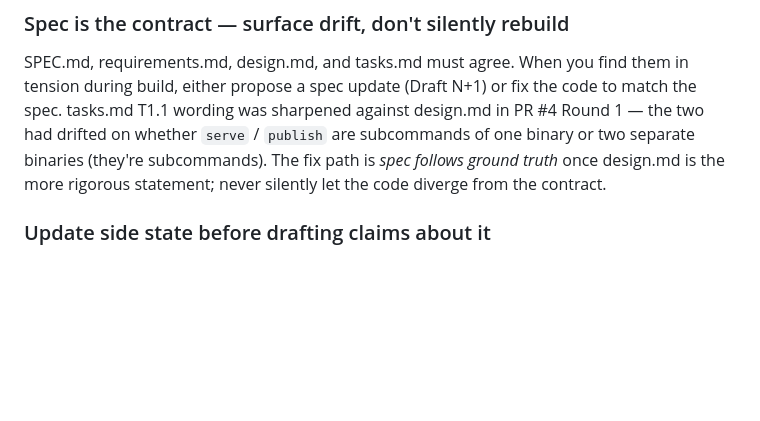
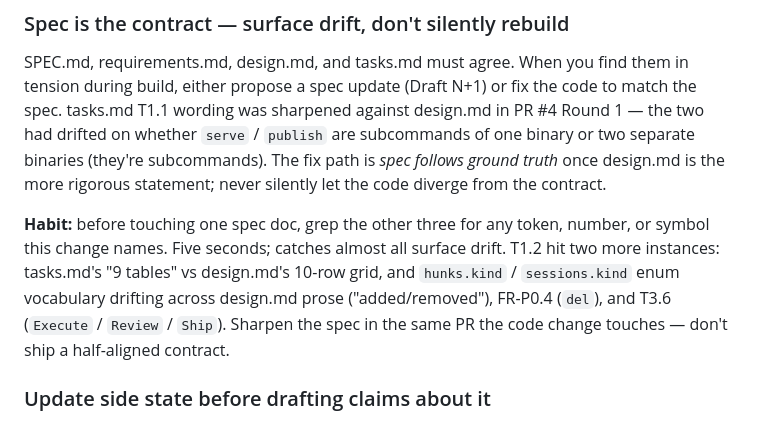
Before and after one commit to ckallum/review.lab, a Markdown page: CLAUDE.md, the part around the change. Drawn GitHub-style; blank space fills up the shorter version.

Commit message:
docs: encode the spec-quartet-grep habit in CLAUDE.md
T1.2 surfaced two new spec-drift instances on top of the one PR #4
caught (subcommand-vs-binary wording in tasks.md/design.md):

1. tasks.md said "9 tables" while design.md's data-model grid has
   10 rows. Sharpened in PR #8.
2. `hunks.kind` / `sessions.kind` enum vocabulary drifts three ways:
   design.md prose says "added/removed", FR-P0.4 uses the token `del`,
   T3.6 uses `Execute` / `Review` / `Ship`. Deferred to #9.

Three drift instances across two PRs means the existing
"Spec is the contract" rule isn't enough on its own. It tells you to
fix drift when you spot it; it doesn't prescribe the habit that
makes you spot it in the first place.

The habit: before touching one spec doc, grep the other three for
the tokens/numbers/symbols this change names. Cheap, catches surface
drift, and runs against the same code change that triggered the doc
edit so the fix lands in the same PR rather than being noticed in
review.

Seeded via `/prevent` (rank 6 — CLAUDE.md convention). One layer is
correct here: the failure mode is behavioural ("I didn't check"), so
a regex rule wouldn't catch the semantic drift and a review checklist
overlaps with what /review already does.

Co-Authored-By: Claude Opus 4.7 (1M context) <noreply@anthropic.com>

```diff
--- a/CLAUDE.md
+++ b/CLAUDE.md
@@ -22,6 +22,8 @@ If a routing test would break when a co-located implementation lands real code,
 ### Spec is the contract — surface drift, don't silently rebuild
 SPEC.md, requirements.md, design.md, and tasks.md must agree. When you find them in tension during build, either propose a spec update (Draft N+1) or fix the code to match the spec. tasks.md T1.1 wording was sharpened against design.md in PR #4 Round 1 — the two had drifted on whether `serve` / `publish` are subcommands of one binary or two separate binaries (they're subcommands). The fix path is *spec follows ground truth* once design.md is the more rigorous statement; never silently let the code diverge from the contract.
 
+**Habit:** before touching one spec doc, grep the other three for any token, number, or symbol this change names. Five seconds; catches almost all surface drift. T1.2 hit two more instances: tasks.md's "9 tables" vs design.md's 10-row grid, and `hunks.kind` / `sessions.kind` enum vocabulary drifting across design.md prose ("added/removed"), FR-P0.4 (`del`), and T3.6 (`Execute` / `Review` / `Ship`). Sharpen the spec in the same PR the code change touches — don't ship a half-aligned contract.
+
 ### Update side state before drafting claims about it
 The `/ship` claim-vs-diff grep catches missing identifiers in the diff. It does *not* catch claims like "tasks.md updated" or "T1.1 checkbox flipped" — those need the action to happen *before* the body is drafted. Order: write the change → commit → then write the PR body that references it.
 
```
